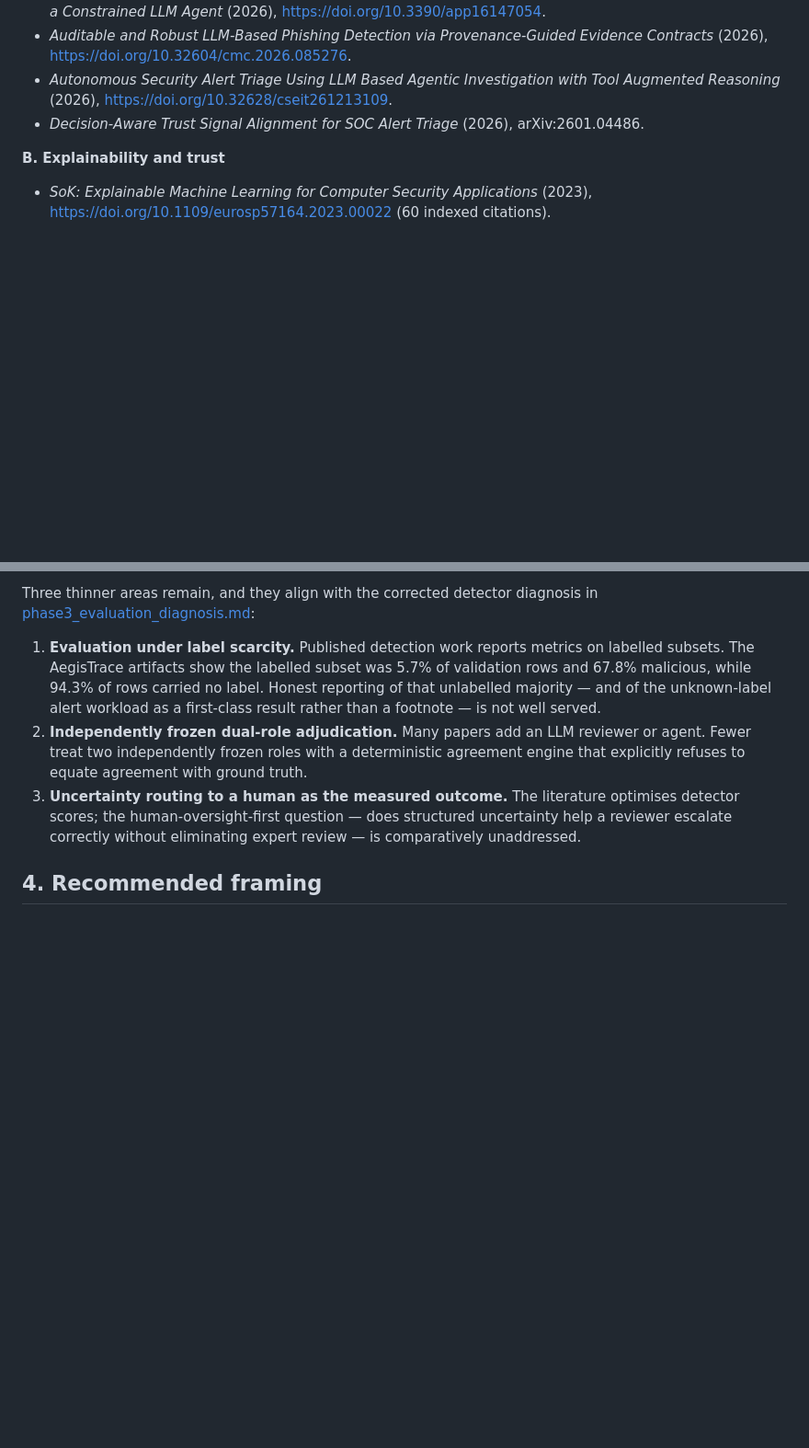
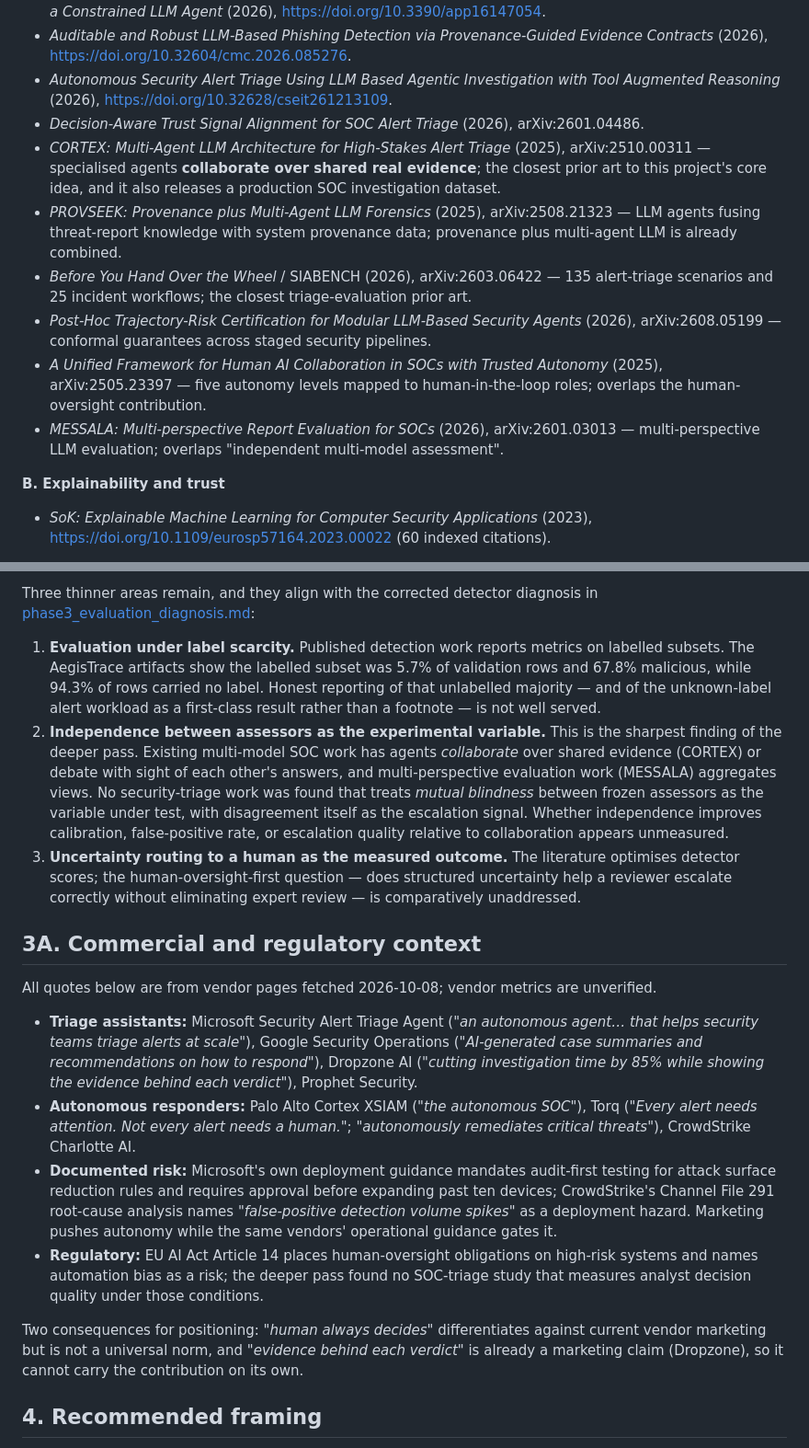
Before and after one commit to Lakshmi-Sindhu-P/AegisTrace, a Markdown page: docs/research_landscape.md, 2 parts joined by grey strips. Shown at 92% size. GitHub-like rendering; blank space fills up the shorter version.

Commit message:
docs(research): fold deeper landscape pass into positioning
Why: the OpenAlex-only scan missed the closest prior art and left the gap
statement too broad. A second pass using direct page/PDF fetches plus the arXiv
and Semantic Scholar APIs found CORTEX and PROVSEEK and sharpened the defensible
gap.

What:
- record the peer-reviewed and standards evidence that the need is real
  (ACM Computing Surveys 2025, https://doi.org/10.1145/3723158; NIST SP 800-61r3);
- add the closest prior art (CORTEX arXiv:2510.00311, PROVSEEK arXiv:2508.21323,
  SIABENCH arXiv:2603.06422, arXiv:2608.05199, arXiv:2505.23397, arXiv:2601.03013);
- sharpen the gap from "independent dual-role adjudication" to "independence
  between assessors as the experimental variable" - existing work has agents
  collaborate or debate with sight of each other, not stay mutually blind;
- add commercial and regulatory context with vendor metrics labelled unverified;
- record the withdrawn-paper measurement-validity warning (arXiv:2511.15755);
- update MEMORY.md.

Caveat recorded in the doc: closest prior art was assessed from abstracts and
pages, not full texts, so redundancy could still hide there.

Refs: #8

```diff
--- a/docs/research_landscape.md
+++ b/docs/research_landscape.md
@@ -36,6 +44,21 @@ The space is **not empty**. Grouped by theme (all retrieved via OpenAlex):
 - *Auditable and Robust LLM-Based Phishing Detection via Provenance-Guided Evidence Contracts* (2026), https://doi.org/10.32604/cmc.2026.085276.
 - *Autonomous Security Alert Triage Using LLM Based Agentic Investigation with Tool Augmented Reasoning* (2026), https://doi.org/10.32628/cseit261213109.
 - *Decision-Aware Trust Signal Alignment for SOC Alert Triage* (2026), arXiv:2601.04486.
+- *CORTEX: Multi-Agent LLM Architecture for High-Stakes Alert Triage* (2025), arXiv:2510.00311 —
+  specialised agents **collaborate over shared real evidence**; the closest prior art to this
+  project's core idea, and it also releases a production SOC investigation dataset.
+- *PROVSEEK: Provenance plus Multi-Agent LLM Forensics* (2025), arXiv:2508.21323 — LLM agents fusing
+  threat-report knowledge with system provenance data; provenance plus multi-agent LLM is already
+  combined.
+- *Before You Hand Over the Wheel* / SIABENCH (2026), arXiv:2603.06422 — 135 alert-triage scenarios
+  and 25 incident workflows; the closest triage-evaluation prior art.
+- *Post-Hoc Trajectory-Risk Certification for Modular LLM-Based Security Agents* (2026),
+  arXiv:2608.05199 — conformal guarantees across staged security pipelines.
+- *A Unified Framework for Human AI Collaboration in SOCs with Trusted Autonomy* (2025),
+  arXiv:2505.23397 — five autonomy levels mapped to human-in-the-loop roles; overlaps the
+  human-oversight contribution.
+- *MESSALA: Multi-perspective Report Evaluation for SOCs* (2026), arXiv:2601.03013 —
+  multi-perspective LLM evaluation; overlaps "independent multi-model assessment".
 
 **B. Explainability and trust**
 
@@ -69,12 +92,39 @@ Three thinner areas remain, and they align with the corrected detector diagnosis
    The AegisTrace artifacts show the labelled subset was 5.7% of validation rows and 67.8% malicious,
    while 94.3% of rows carried no label. Honest reporting of that unlabelled majority — and of the
    unknown-label alert workload as a first-class result rather than a footnote — is not well served.
-2. **Independently frozen dual-role adjudication.** Many papers add an LLM reviewer or agent. Fewer
-   treat two independently frozen roles with a deterministic agreement engine that explicitly refuses
-   to equate agreement with ground truth.
+2. **Independence between assessors as the experimental variable.** This is the sharpest finding of
+   the deeper pass. Existing multi-model SOC work has agents *collaborate* over shared evidence
+   (CORTEX) or debate with sight of each other's answers, and multi-perspective evaluation work
+   (MESSALA) aggregates views. No security-triage work was found that treats *mutual blindness*
+   between frozen assessors as the variable under test, with disagreement itself as the escalation
+   signal. Whether independence improves calibration, false-positive rate, or escalation quality
+   relative to collaboration appears unmeasured.
 3. **Uncertainty routing to a human as the measured outcome.** The literature optimises detector
    scores; the human-oversight-first question — does structured uncertainty help a reviewer escalate
    correctly without eliminating expert review — is comparatively unaddressed.
+
+## 3A. Commercial and regulatory context
+
+All quotes below are from vendor pages fetched 2026-10-08; vendor metrics are unverified.
+
+- **Triage assistants:** Microsoft Security Alert Triage Agent (*"an autonomous agent… that helps
+  security teams triage alerts at scale"*), Google Security Operations (*"AI-generated case summaries
+  and recommendations on how to respond"*), Dropzone AI (*"cutting investigation time by 85% while
+  showing the evidence behind each verdict"*), Prophet Security.
+- **Autonomous responders:** Palo Alto Cortex XSIAM (*"the autonomous SOC"*), Torq (*"Every alert
+  needs attention. Not every alert needs a human."*; *"autonomously remediates critical threats"*),
+  CrowdStrike Charlotte AI.
+- **Documented risk:** Microsoft's own deployment guidance mandates audit-first testing for attack
+  surface reduction rules and requires approval before expanding past ten devices; CrowdStrike's
+  Channel File 291 root-cause analysis names *"false-positive detection volume spikes"* as a
+  deployment hazard. Marketing pushes autonomy while the same vendors' operational guidance gates it.
+- **Regulatory:** EU AI Act Article 14 places human-oversight obligations on high-risk systems and
+  names automation bias as a risk; the deeper pass found no SOC-triage study that measures analyst
+  decision quality under those conditions.
+
+Two consequences for positioning: *"human always decides"* differentiates against current vendor
+marketing but is not a universal norm, and *"evidence behind each verdict"* is already a marketing
+claim (Dropzone), so it cannot carry the contribution on its own.
 
 ## 4. Recommended framing
 
```
Also changed, not shown: other parts of docs/research_landscape.md (+16 -0 lines), MEMORY.md (+1 -1 lines).
